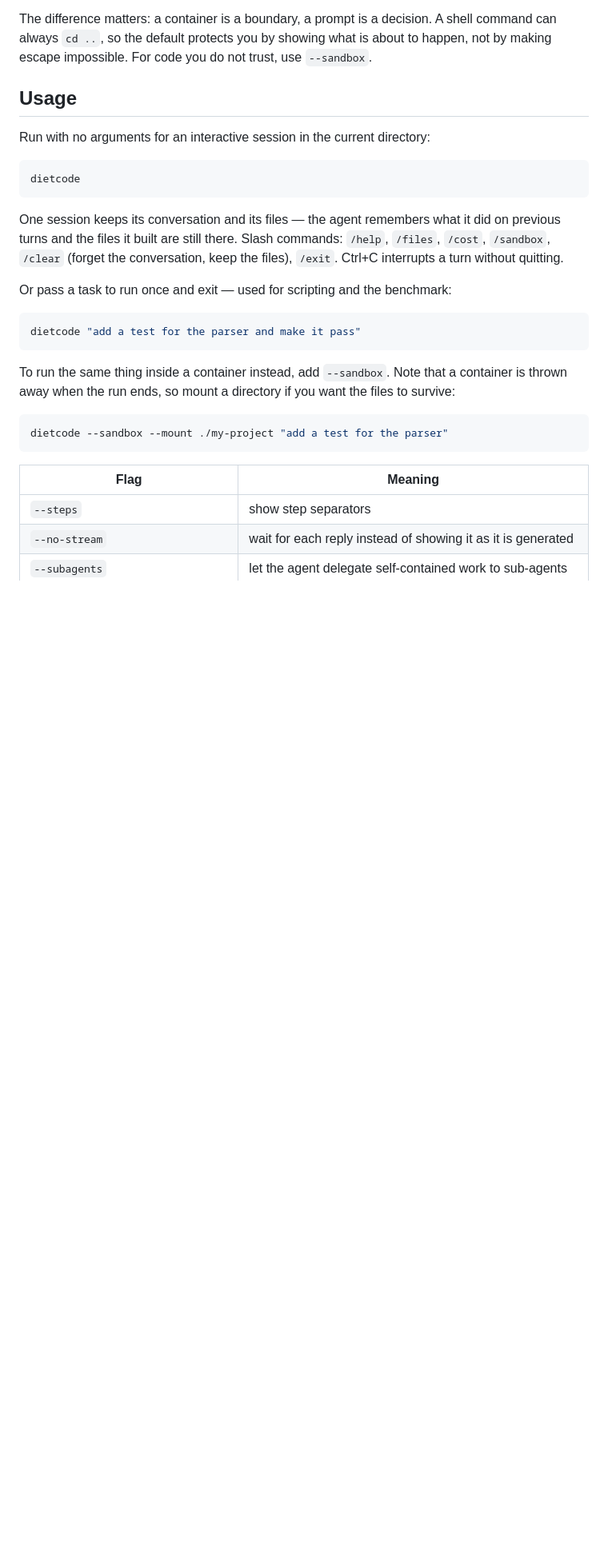
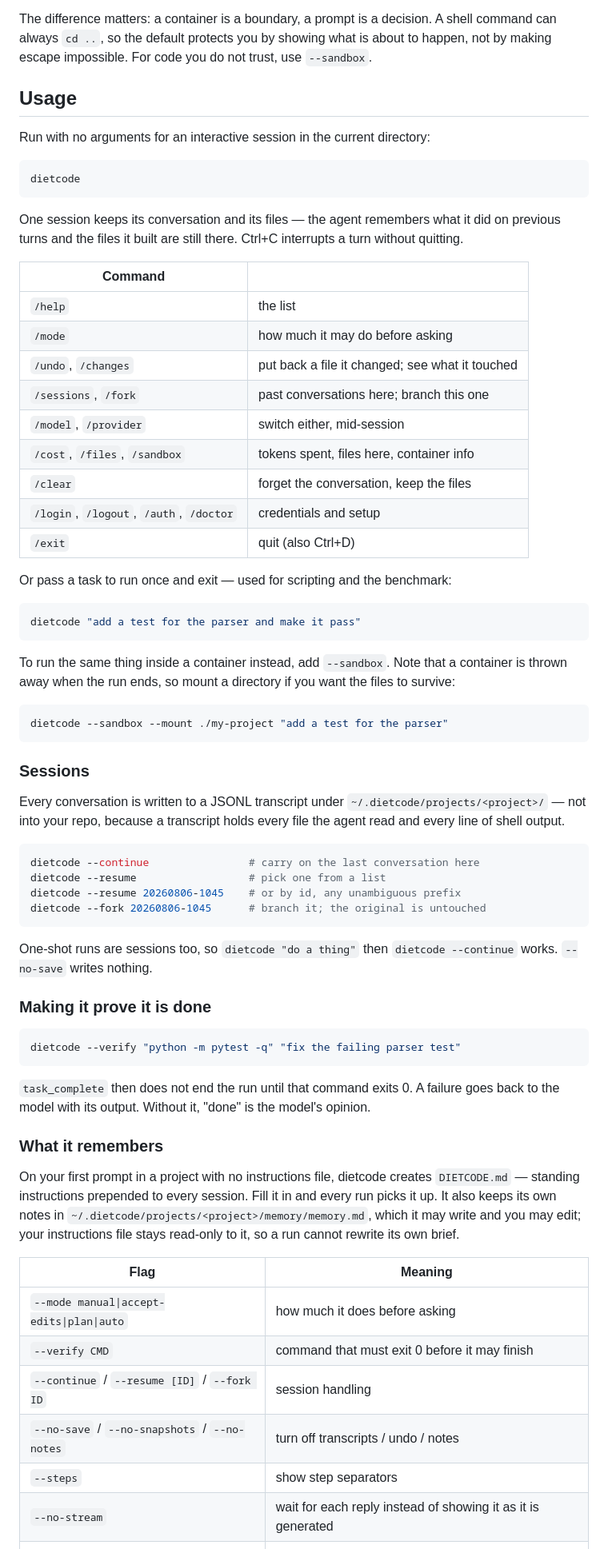
Before and after one commit to DevPatils/dietCode, a Markdown page: README.md, the part around the change printed below. Shown: that part at 80% size. Rendered like a GitHub page; blank space fills up the shorter version.

````diff
--- a/README.md
+++ b/README.md
@@ -105,10 +128,20 @@ dietcode
 ```
 
 One session keeps its conversation and its files — the agent remembers
-what it did on previous turns and the files it built are still there. Slash
-commands: `/help`, `/files`, `/cost`, `/sandbox`, `/clear` (forget the
-conversation, keep the files), `/exit`. Ctrl+C interrupts a turn without
-quitting.
+what it did on previous turns and the files it built are still there. Ctrl+C
+interrupts a turn without quitting.
+
+| Command | |
+| --- | --- |
+| `/help` | the list |
+| `/mode` | how much it may do before asking |
+| `/undo`, `/changes` | put back a file it changed; see what it touched |
+| `/sessions`, `/fork` | past conversations here; branch this one |
+| `/model`, `/provider` | switch either, mid-session |
+| `/cost`, `/files`, `/sandbox` | tokens spent, files here, container info |
+| `/clear` | forget the conversation, keep the files |
+| `/login`, `/logout`, `/auth`, `/doctor` | credentials and setup |
+| `/exit` | quit (also Ctrl+D) |
 
 Or pass a task to run once and exit — used for scripting and the benchmark:
 
@@ -124,8 +157,47 @@ the files to survive:
 dietcode --sandbox --mount ./my-project "add a test for the parser"
 ```
 
+### Sessions
+
+Every conversation is written to a JSONL transcript under
+`~/.dietcode/projects/<project>/` — not into your repo, because a transcript
+holds every file the agent read and every line of shell output.
+
+```bash
+dietcode --continue                # carry on the last conversation here
+dietcode --resume                  # pick one from a list
+dietcode --resume 20260806-1045    # or by id, any unambiguous prefix
+dietcode --fork 20260806-1045      # branch it; the original is untouched
+```
+
+One-shot runs are sessions too, so `dietcode "do a thing"` then
+`dietcode --continue` works. `--no-save` writes nothing.
+
+### Making it prove it is done
+
+```bash
+dietcode --verify "python -m pytest -q" "fix the failing parser test"
+```
+
+`task_complete` then does not end the run until that command exits 0. A failure
+goes back to the model with its output. Without it, "done" is the model's
+opinion.
+
+### What it remembers
+
+On your first prompt in a project with no instructions file, dietcode creates
+`DIETCODE.md` — standing instructions prepended to every session. Fill it in and
+every run picks it up. It also keeps its own notes in
+`~/.dietcode/projects/<project>/memory/memory.md`, which it may write and you may
+edit; your instructions file stays read-only to it, so a run cannot rewrite its
+own brief.
+
 | Flag | Meaning |
 | --- | --- |
+| `--mode manual\|accept-edits\|plan\|auto` | how much it does before asking |
+| `--verify CMD` | command that must exit 0 before it may finish |
+| `--continue` / `--resume [ID]` / `--fork ID` | session handling |
+| `--no-save` / `--no-snapshots` / `--no-notes` | turn off transcripts / undo / notes |
 | `--steps` | show step separators |
 | `--no-stream` | wait for each reply instead of showing it as it is generated |
 | `--subagents` | let the agent delegate self-contained work to sub-agents |
````
Also changed, not shown: other parts of README.md (+26 -3 lines), docs/screenshot.png (added), 3 other files.
